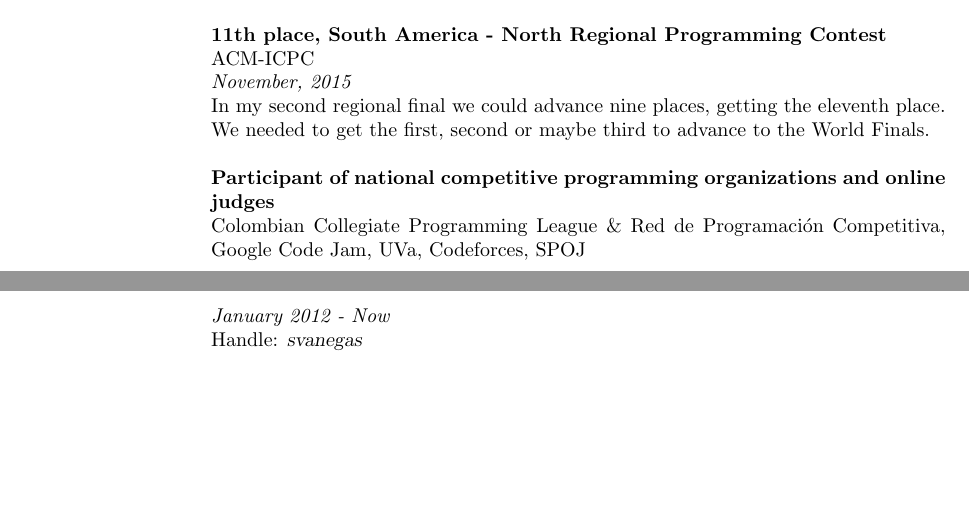
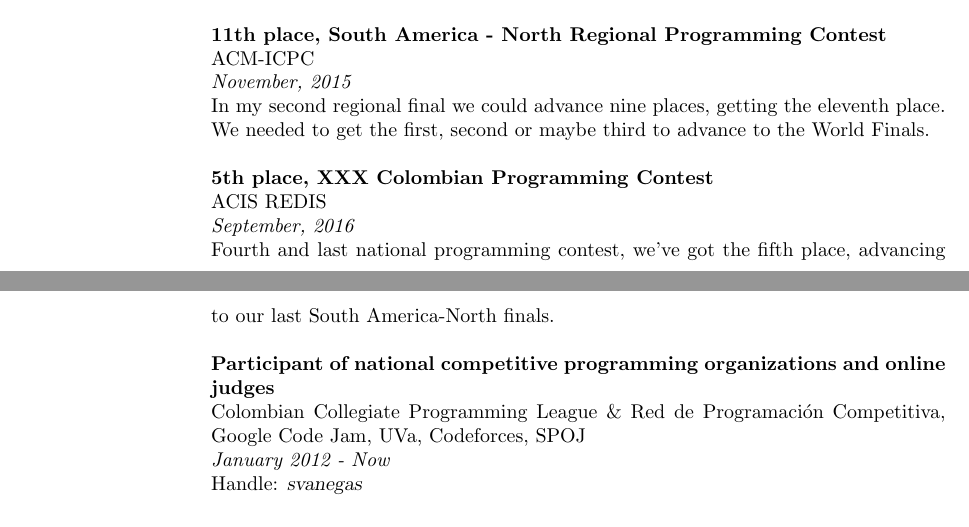
Before and after one commit to svanegas/curriculum_vitae, a LaTeX CV (resume.tex): two parts of pages 4 and 5 of 5, joined at a grey line, cut so that both start at the same text, the shorter picture padded with empty space. Compiled offline with pdfLaTeX.

Commit message:
Including comments for XXX national programming contest

```diff
--- a/resume.tex
+++ b/resume.tex
@@ -290,6 +290,12 @@
 In my second regional final we could advance nine places, getting the eleventh place.
 We needed to get the first, second or maybe third to advance to the World Finals.
 
+\textbf{5th place, XXX Colombian Programming Contest} \\
+ACIS REDIS \\
+\textit{September, 2016} \\
+Fourth and last national programming contest, we've got the fifth place, advancing to our last South
+America-North finals.
+
 \textbf{Participant of national competitive programming organizations and online judges} \\
 Colombian Collegiate Programming League \& Red de Programación Competitiva, Google Code Jam, UVa,
 Codeforces, SPOJ \\
```
Also changed, not shown: resume.pdf.
